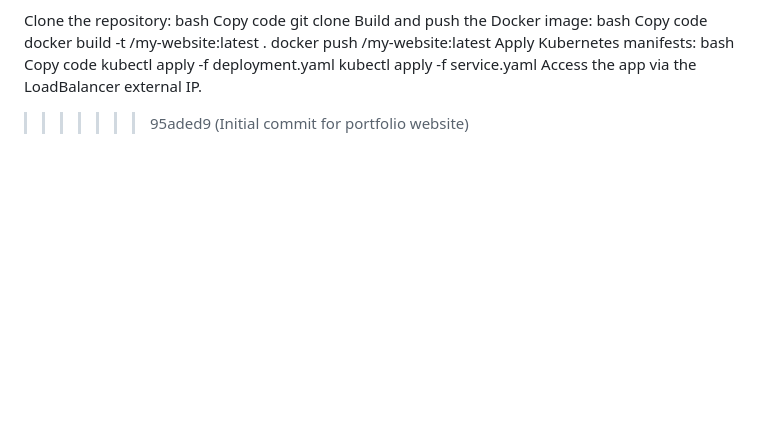
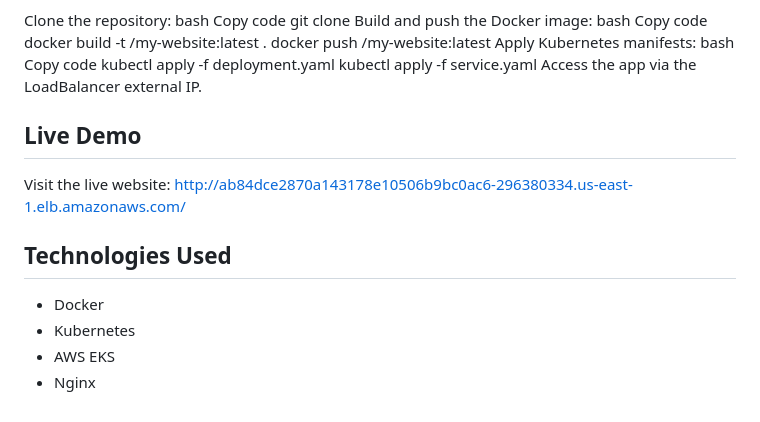
Before and after one commit to Aidana-devops/portfolio-website, a Markdown page: README.md, the part around the change. Drawn GitHub-style; blank space fills up the shorter version.

Commit message:
Update README with additional details

```diff
--- a/README.md
+++ b/README.md
@@ -132,4 +132,11 @@ kubectl apply -f deployment.yaml
 kubectl apply -f service.yaml
 Access the app via the LoadBalancer external IP.
 
->>>>>>> 95aded9 (Initial commit for portfolio website)
+## Live Demo
+Visit the live website: [http://ab84dce2870a143178e10506b9bc0ac6-296380334.us-east-1.elb.amazonaws.com/](http://ab84dce2870a143178e10506b9bc0ac6-296380334.us-east-1.elb.amazonaws.com/)
+
+## Technologies Used
+- Docker
+- Kubernetes
+- AWS EKS
+- Nginx
```
